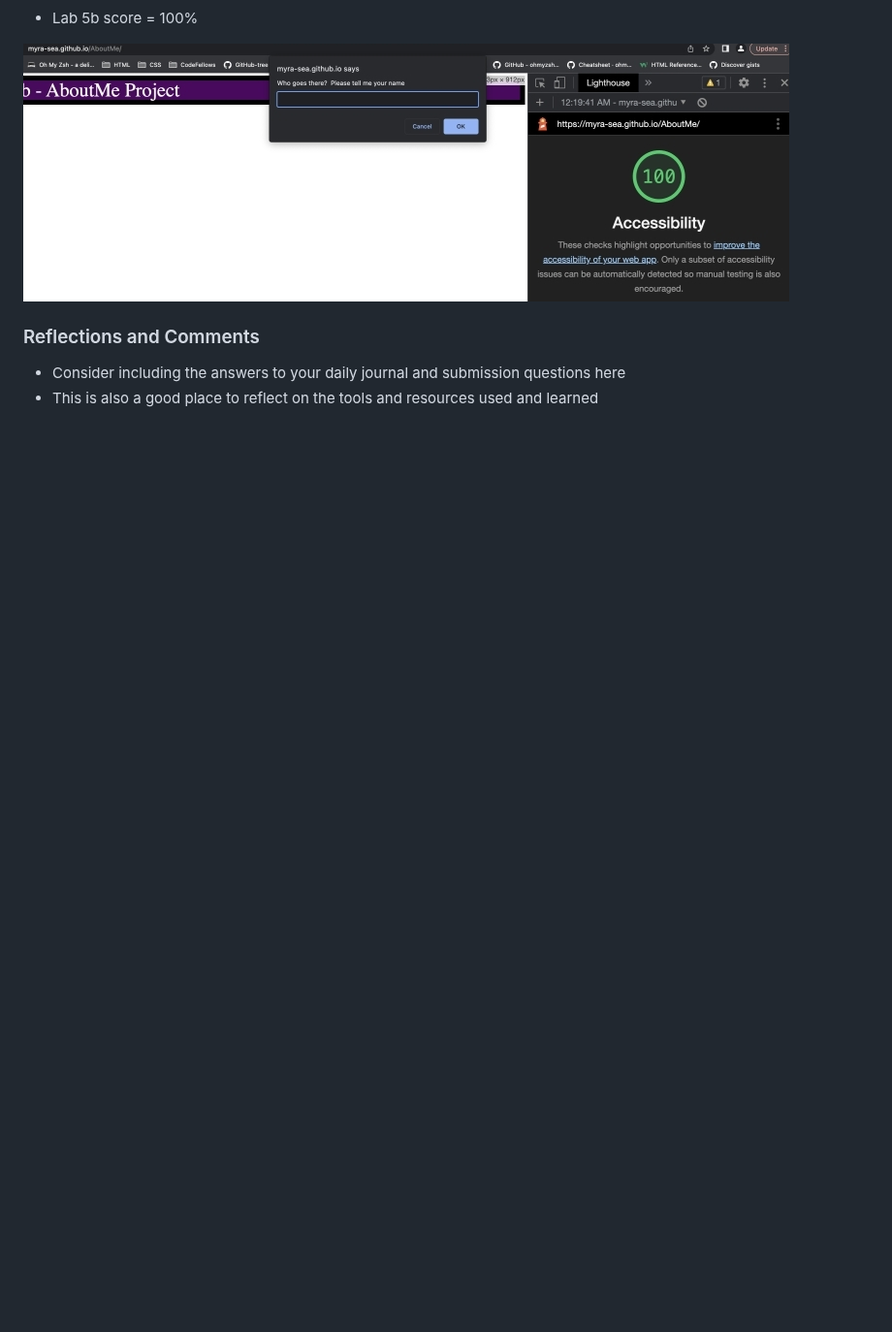
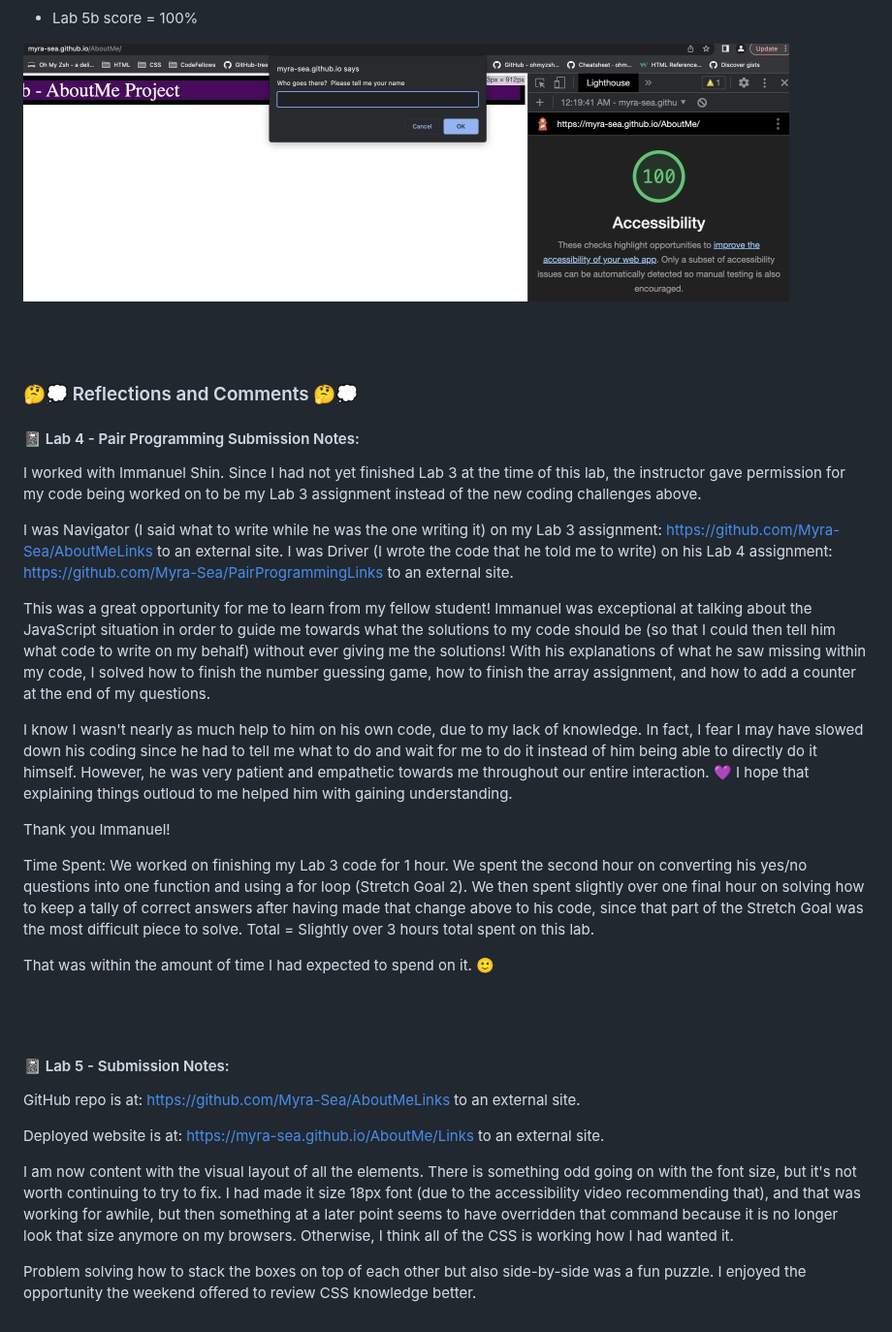
Before and after one commit to MyraReeves/Owl_Quiz, a Markdown page: README.md, the part around one of its changes. Shown at 97% size. Rendered like a GitHub page; blank space fills up the shorter version.

```diff
--- a/README.md
+++ b/README.md
@@ -149,7 +167,44 @@ Quoted instructions from the Lab 5b assignment on Canvas:
 
 ![A screenshot of Lab 5b's accessibility score from Lighthouse](img/Lighthouse10-30.jpg)
 
-### Reflections and Comments
+<Br>
 
-* Consider including the answers to your daily journal and submission questions here
-* This is also a good place to reflect on the tools and resources used and learned
+<br>
+
+### 🤔💭 Reflections and Comments 🤔💭
+
+#### 📓 Lab 4 - Pair Programming Submission Notes:
+
+I worked with Immanuel Shin.
+Since I had not yet finished Lab 3 at the time of this lab, the instructor gave permission for my code being worked on to be my Lab 3 assignment instead of the new coding challenges above.
+
+I was Navigator (I said what to write while he was the one writing it) on my Lab 3 assignment: https://github.com/Myra-Sea/AboutMeLinks to an external site.
+I was Driver (I wrote the code that he told me to write) on his Lab 4 assignment:  https://github.com/Myra-Sea/PairProgrammingLinks to an external site.
+
+This was a great opportunity for me to learn from my fellow student!  Immanuel was exceptional at talking about the JavaScript situation in order to guide me towards what the solutions to my code should be (so that I could then tell him what code to write on my behalf) without ever giving me the solutions!  With his explanations of what he saw missing within my code, I solved how to finish the number guessing game, how to finish the array assignment, and how to add a counter at the end of my questions.
+
+I know I wasn't nearly as much help to him on his own code, due to my lack of knowledge.  In fact, I fear I may have slowed down his coding since he had to tell me what to do and wait for me to do it instead of him being able to directly do it himself.  However, he was very patient and empathetic towards me throughout our entire interaction. 💜 I hope that explaining things outloud to me helped him with gaining understanding.
+
+Thank you Immanuel!
+
+Time Spent:
+We worked on finishing my Lab 3 code for 1 hour.
+We spent the second hour on converting his yes/no questions into one function and using a for loop (Stretch Goal 2).
+We then spent slightly over one final hour on solving how to keep a tally of correct answers after having made that change above to his code, since that part of the Stretch Goal was the most difficult piece to solve.
+Total = Slightly over 3 hours total spent on this lab.
+
+That was within the amount of time I had expected to spend on it. 🙂
+
+<br>
+
+<Br>
+
+#### 📓 Lab 5 - Submission Notes:
+
+GitHub repo is at:  https://github.com/Myra-Sea/AboutMeLinks to an external site.
+
+Deployed website is at:  https://myra-sea.github.io/AboutMe/Links to an external site.
+
+I am now content with the visual layout of all the elements.  There is something odd going on with the font size, but it's not worth continuing to try to fix.  I had made it size 18px font (due to the accessibility video recommending that), and that was working for awhile, but then something at a later point seems to have overridden that command because it is no longer look that size anymore on my browsers.  Otherwise, I think all of the CSS is working how I had wanted it.
+
+Problem solving how to stack the boxes on top of each other but also side-by-side was a fun puzzle.  I enjoyed the opportunity the weekend offered to review CSS knowledge better.
```
Also changed, not shown: other parts of README.md (+40 -22 lines).
